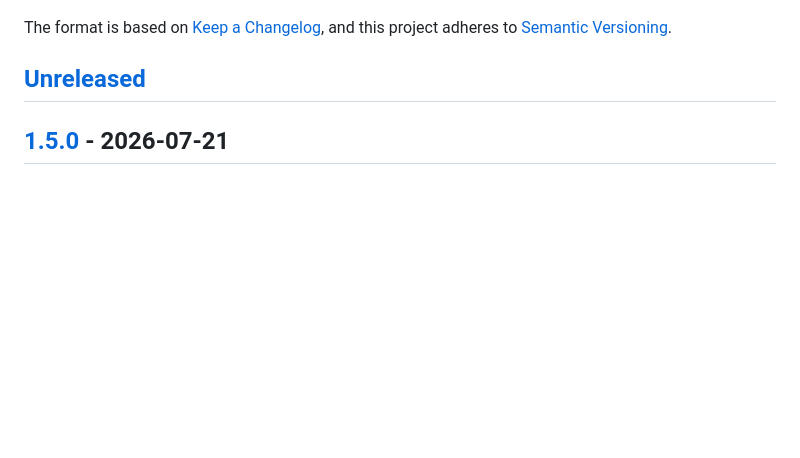
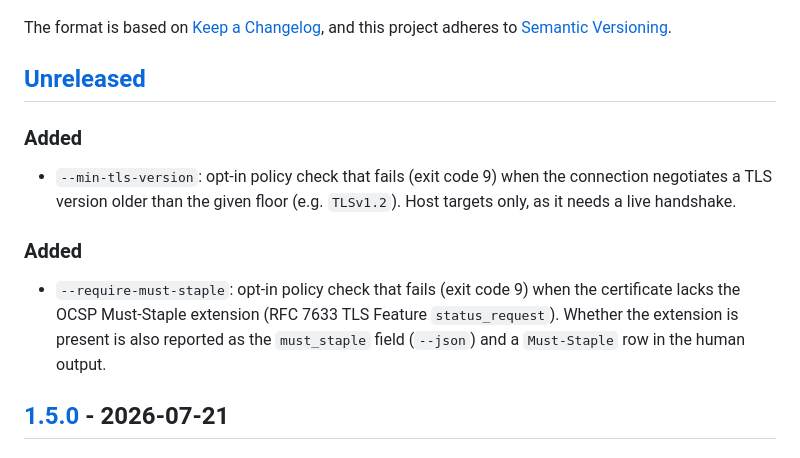
Before and after one commit to mangrisano/certinspect, a Markdown page: CHANGELOG.md, the part around the change. Rendered like a GitHub page; blank space fills up the shorter version.

```diff
--- a/CHANGELOG.md
+++ b/CHANGELOG.md
@@ -6,6 +6,19 @@ The format is based on [Keep a Changelog](https://keepachangelog.com/en/1.1.0/),
 and this project adheres to [Semantic Versioning](https://semver.org/spec/v2.0.0.html).
 
 ## [Unreleased]
+
+### Added
+
+- `--min-tls-version`: opt-in policy check that fails (exit code 9) when the
+  connection negotiates a TLS version older than the given floor (e.g.
+  `TLSv1.2`). Host targets only, as it needs a live handshake.
+
+### Added
+
+- `--require-must-staple`: opt-in policy check that fails (exit code 9) when
+  the certificate lacks the OCSP Must-Staple extension (RFC 7633 TLS Feature
+  `status_request`). Whether the extension is present is also reported as the
+  `must_staple` field (`--json`) and a `Must-Staple` row in the human output.
 
 ## [1.5.0] - 2026-07-21
 
```
Also changed, not shown: README.md (+62 -25 lines).
